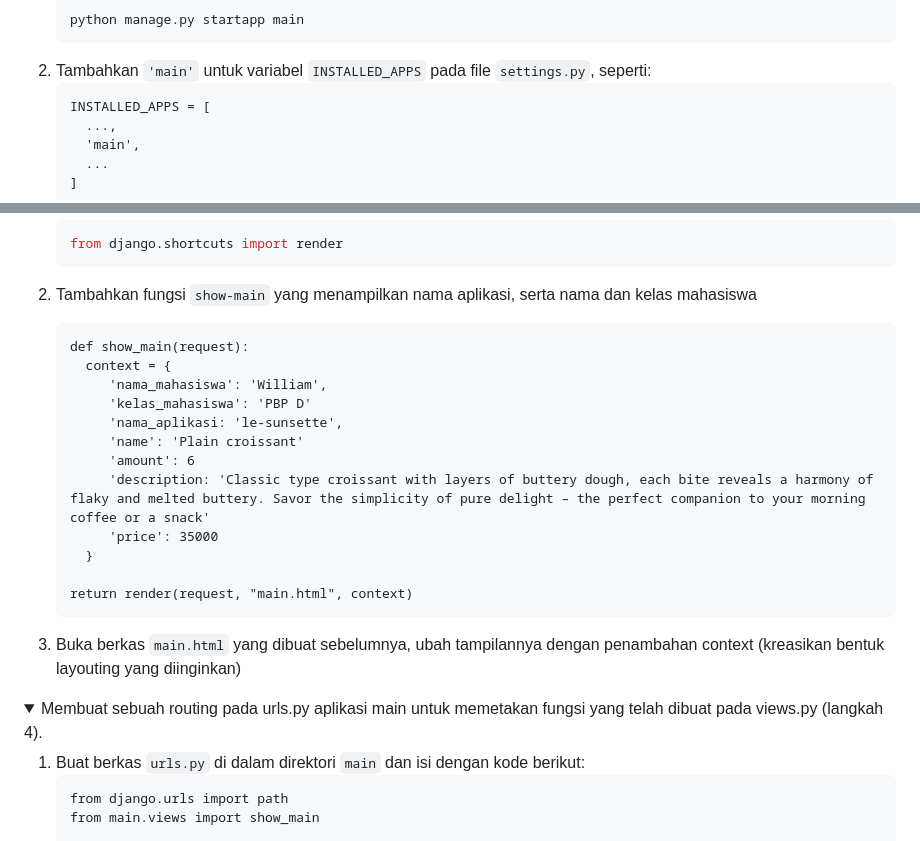
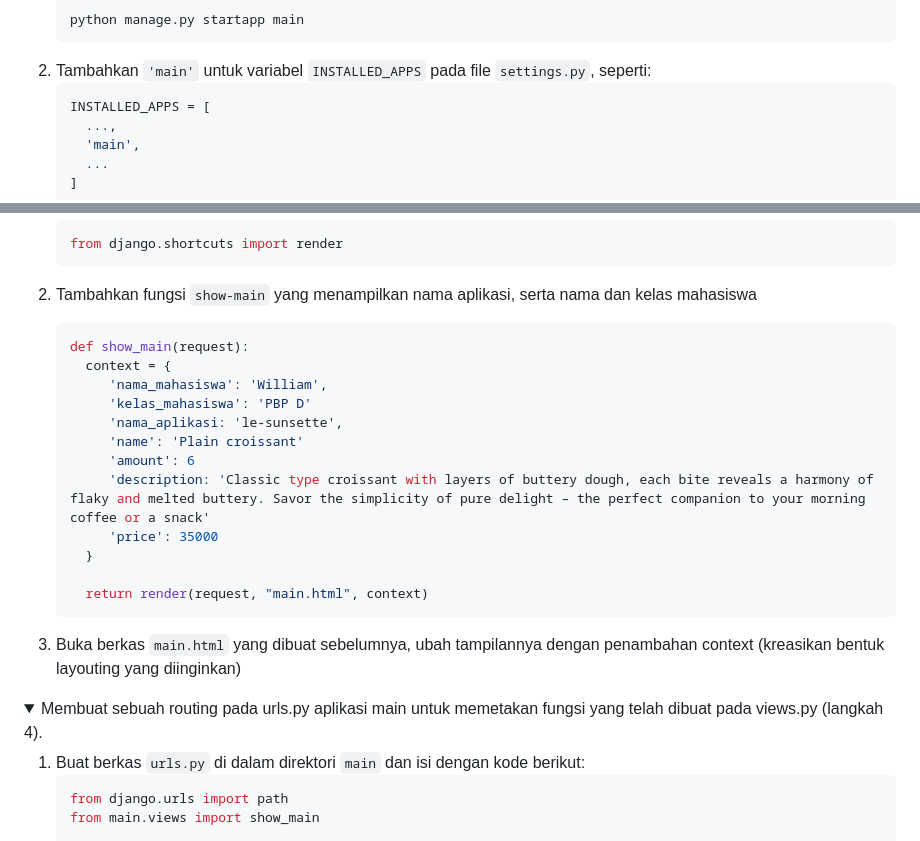
Before and after one commit to sunsetheus/le-sunsette, a Markdown page: README.md, 2 parts joined by grey strips. GitHub-like rendering; folded sections open.

Commit message:
Update README.md (testing markdown 16.0)

````diff
--- a/README.md
+++ b/README.md
@@ -52,7 +52,7 @@
      python manage.py startapp main
      ```
   2) Tambahkan `'main'` untuk variabel `INSTALLED_APPS` pada file `settings.py`, seperti:
-     ```
+     ```python
      INSTALLED_APPS = [
        ...,
        'main',
@@ -97,7 +97,7 @@
      ```
 
   2) Tambahkan fungsi `show-main` yang menampilkan nama aplikasi, serta nama dan kelas mahasiswa
-     ```
+     ```python
      def show_main(request):
        context = {
           'nama_mahasiswa': 'William',
@@ -109,7 +109,7 @@
           'price': 35000
        }
 
-     return render(request, "main.html", context)
+       return render(request, "main.html", context)
      ```
 
 3) Buka berkas `main.html` yang dibuat sebelumnya, ubah tampilannya dengan penambahan context (kreasikan bentuk layouting yang diinginkan)
@@ -120,7 +120,7 @@
   <summary>Membuat sebuah routing pada urls.py aplikasi main untuk memetakan fungsi yang telah dibuat pada views.py (langkah 4).</summary>
 
   1) Buat berkas `urls.py` di dalam direktori `main` dan isi dengan kode berikut:
-     ```
+     ```python
      from django.urls import path
      from main.views import show_main
 
````
